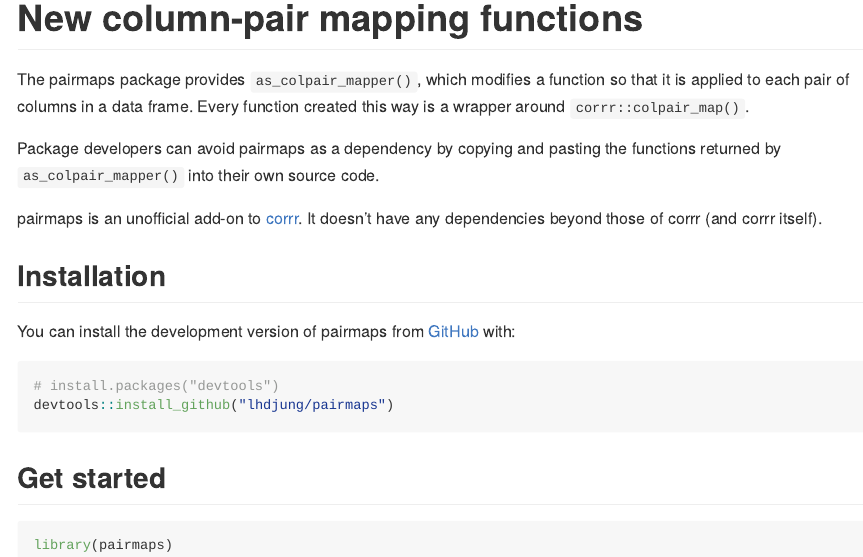
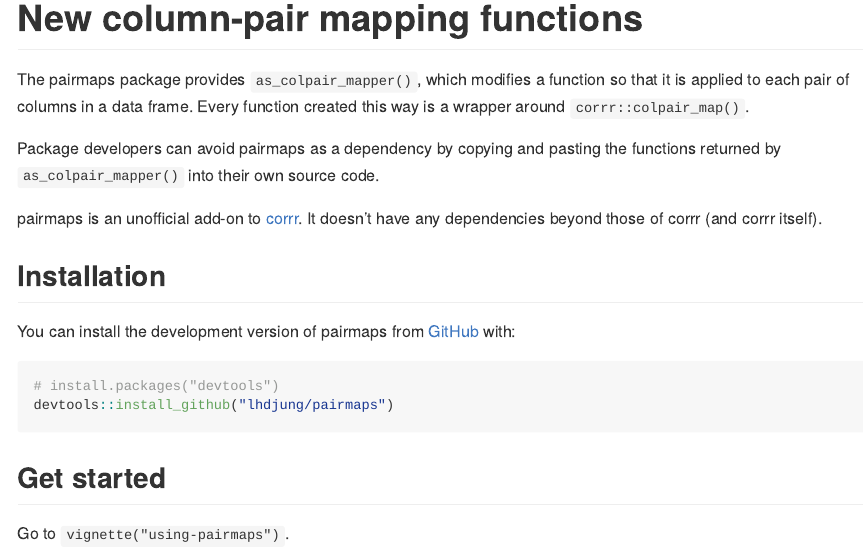
Before and after one commit to lhdjung/pairmaps, an R Markdown document (README.Rmd): the page in a window 1100 px wide, from its top. The pictures show the output file README.md that the author committed with the source, drawn offline in the style of GitHub; badge pictures from the web are left out.

Commit message:
refer main vignette in "Get started"

````diff
--- a/README.Rmd
+++ b/README.Rmd
@@ -43,6 +43,4 @@ devtools::install_github("lhdjung/pairmaps")
 
 ## Get started
 
-```{r}
-library(pairmaps)
-```
+Go to `vignette("using-pairmaps")`.
````
Also changed, not shown: README.md.
